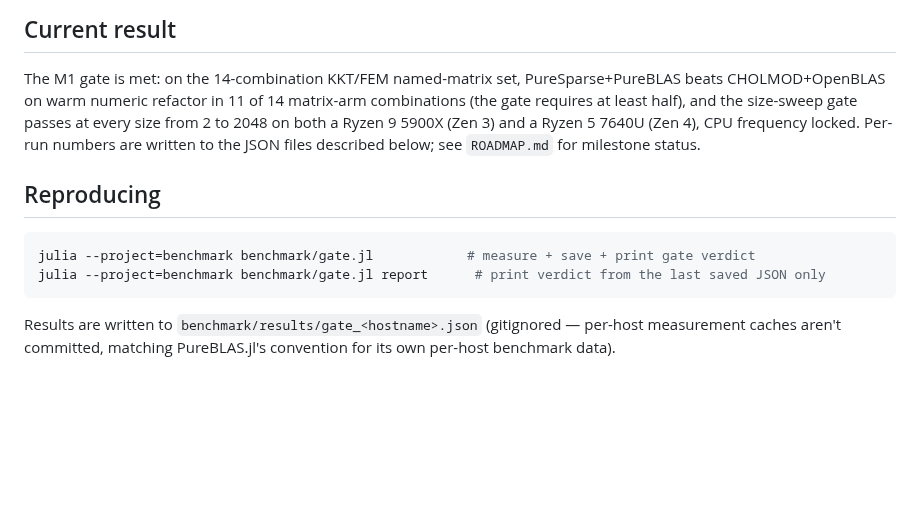
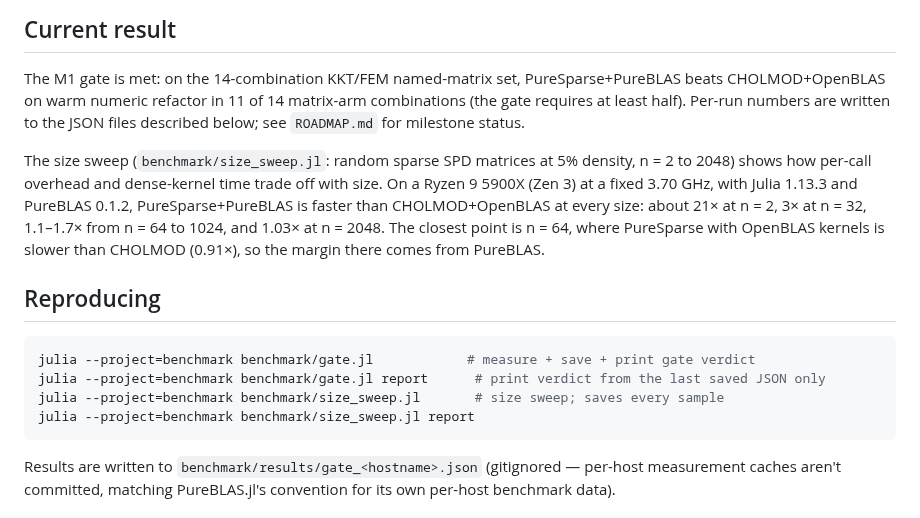
Before and after one commit to el-oso/PureSparse.jl, a Markdown page: docs/src/benchmarking.md, the part around the change. Drawn GitHub-style; blank space fills up the shorter version.

Commit message:
Report the Julia 1.13 size sweep in the benchmarking docs
The benchmarking page gives the fixed-clock Zen 3 size-sweep results
and how to run the sweep. ROADMAP lists the gates still to rerun on
the current toolchain.

Co-Authored-By: Claude Opus 5.5 <noreply@anthropic.com>
Claude-Session: https://claude.ai/code/session_01RQSsNmKDuaVTx38Fee22ES

````diff
--- a/docs/src/benchmarking.md
+++ b/docs/src/benchmarking.md
@@ -36,15 +36,24 @@ factorization throughput from ordering quality and is part of the gate, not supp
 
 The M1 gate is met: on the 14-combination KKT/FEM named-matrix set, PureSparse+PureBLAS beats
 CHOLMOD+OpenBLAS on warm numeric refactor in 11 of 14 matrix-arm combinations (the gate requires
-at least half), and the size-sweep gate passes at every size from 2 to 2048 on both a Ryzen 9
-5900X (Zen 3) and a Ryzen 5 7640U (Zen 4), CPU frequency locked. Per-run numbers are written to the
-JSON files described below; see `ROADMAP.md` for milestone status.
+at least half). Per-run numbers are written to the JSON files described below; see `ROADMAP.md`
+for milestone status.
+
+The size sweep (`benchmark/size_sweep.jl`: random sparse SPD matrices at 5% density,
+n = 2 to 2048) shows how per-call overhead and dense-kernel time trade off with size. On a
+Ryzen 9 5900X (Zen 3) at a fixed 3.70 GHz, with Julia 1.13.3 and PureBLAS 0.1.2,
+PureSparse+PureBLAS is faster than CHOLMOD+OpenBLAS at every size: about 21× at n = 2, 3× at
+n = 32, 1.1–1.7× from n = 64 to 1024, and 1.03× at n = 2048. The closest point is n = 64, where
+PureSparse with OpenBLAS kernels is slower than CHOLMOD (0.91×), so the margin there comes from
+PureBLAS.
 
 ## Reproducing
 
 ```bash
 julia --project=benchmark benchmark/gate.jl            # measure + save + print gate verdict
 julia --project=benchmark benchmark/gate.jl report      # print verdict from the last saved JSON only
+julia --project=benchmark benchmark/size_sweep.jl       # size sweep; saves every sample
+julia --project=benchmark benchmark/size_sweep.jl report
 ```
 
 Results are written to `benchmark/results/gate_<hostname>.json` (gitignored — per-host
````
Also changed, not shown: ROADMAP.md (+4 -0 lines).
